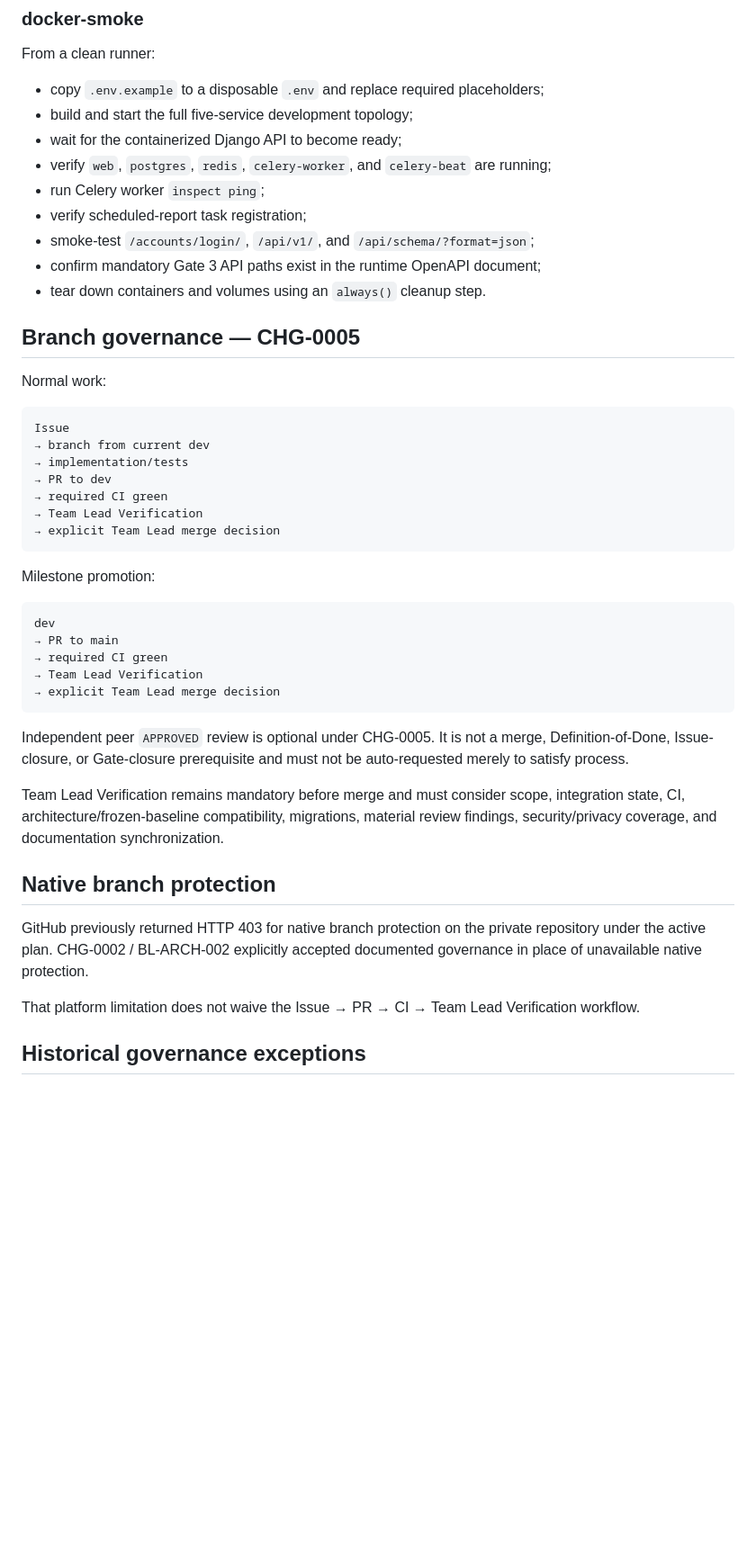
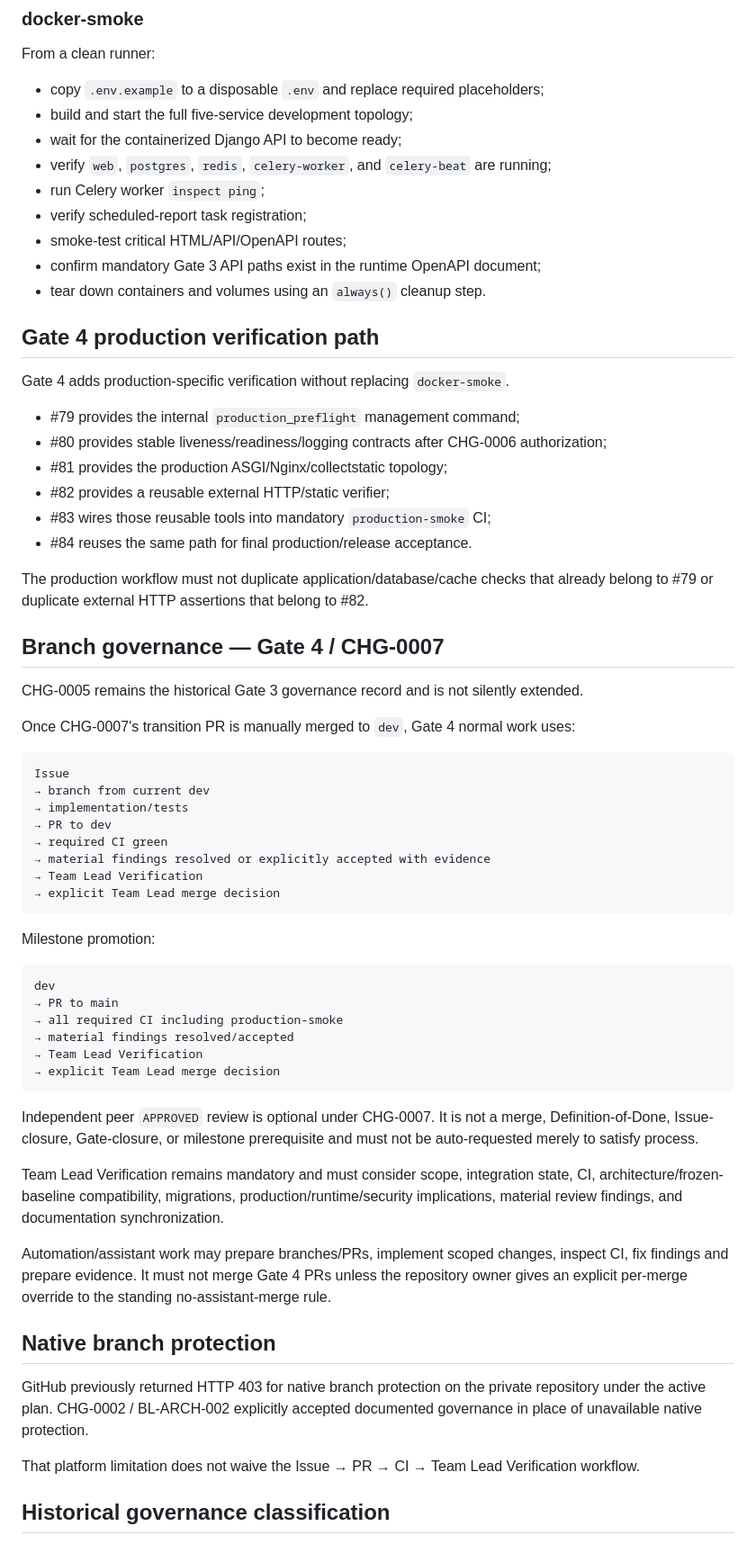
Before and after one commit to SARD-81/dynamic-forms-platform, a Markdown page: Documents/deployment/ci-and-branch-governance.md, the part around one of its changes. Shown at 90% size. Rendered like a GitHub page; blank space fills up the shorter version.

Commit message:
docs(ci): align branch governance with Gate 4 transition

````diff
--- a/Documents/deployment/ci-and-branch-governance.md
+++ b/Documents/deployment/ci-and-branch-governance.md
@@ -70,13 +72,28 @@ From a clean runner:
 - verify `web`, `postgres`, `redis`, `celery-worker`, and `celery-beat` are running;
 - run Celery worker `inspect ping`;
 - verify scheduled-report task registration;
-- smoke-test `/accounts/login/`, `/api/v1/`, and `/api/schema/?format=json`;
+- smoke-test critical HTML/API/OpenAPI routes;
 - confirm mandatory Gate 3 API paths exist in the runtime OpenAPI document;
 - tear down containers and volumes using an `always()` cleanup step.
 
-## Branch governance — CHG-0005
+## Gate 4 production verification path
 
-Normal work:
+Gate 4 adds production-specific verification without replacing `docker-smoke`.
+
+- #79 provides the internal `production_preflight` management command;
+- #80 provides stable liveness/readiness/logging contracts after CHG-0006 authorization;
+- #81 provides the production ASGI/Nginx/collectstatic topology;
+- #82 provides a reusable external HTTP/static verifier;
+- #83 wires those reusable tools into mandatory `production-smoke` CI;
+- #84 reuses the same path for final production/release acceptance.
+
+The production workflow must not duplicate application/database/cache checks that already belong to #79 or duplicate external HTTP assertions that belong to #82.
+
+## Branch governance — Gate 4 / CHG-0007
+
+CHG-0005 remains the historical Gate 3 governance record and is not silently extended.
+
+Once CHG-0007's transition PR is manually merged to `dev`, Gate 4 normal work uses:
 
 ```text
 Issue
@@ -84,6 +101,7 @@ Issue
 → implementation/tests
 → PR to dev
 → required CI green
+→ material findings resolved or explicitly accepted with evidence
 → Team Lead Verification
 → explicit Team Lead merge decision
 ```
@@ -93,14 +111,17 @@ Milestone promotion:
 ```text
 dev
 → PR to main
-→ required CI green
+→ all required CI including production-smoke
+→ material findings resolved/accepted
 → Team Lead Verification
 → explicit Team Lead merge decision
 ```
 
-Independent peer `APPROVED` review is optional under CHG-0005. It is not a merge, Definition-of-Done, Issue-closure, or Gate-closure prerequisite and must not be auto-requested merely to satisfy process.
+Independent peer `APPROVED` review is optional under CHG-0007. It is not a merge, Definition-of-Done, Issue-closure, Gate-closure, or milestone prerequisite and must not be auto-requested merely to satisfy process.
 
-Team Lead Verification remains mandatory before merge and must consider scope, integration state, CI, architecture/frozen-baseline compatibility, migrations, material review findings, security/privacy coverage, and documentation synchronization.
+Team Lead Verification remains mandatory and must consider scope, integration state, CI, architecture/frozen-baseline compatibility, migrations, production/runtime/security implications, material review findings, and documentation synchronization.
+
+Automation/assistant work may prepare branches/PRs, implement scoped changes, inspect CI, fix findings and prepare evidence. It must not merge Gate 4 PRs unless the repository owner gives an explicit per-merge override to the standing no-assistant-merge rule.
 
 ## Native branch protection
 
@@ -108,5 +129,5 @@ GitHub previously returned HTTP 403 for native branch protection on the private
 
 That platform limitation does not waive the Issue → PR → CI → Team Lead Verification workflow.
 
-## Historical governance exceptions
+## Historical governance classification
 
````
Also changed, not shown: other parts of Documents/deployment/ci-and-branch-governance.md (+22 -8 lines).
